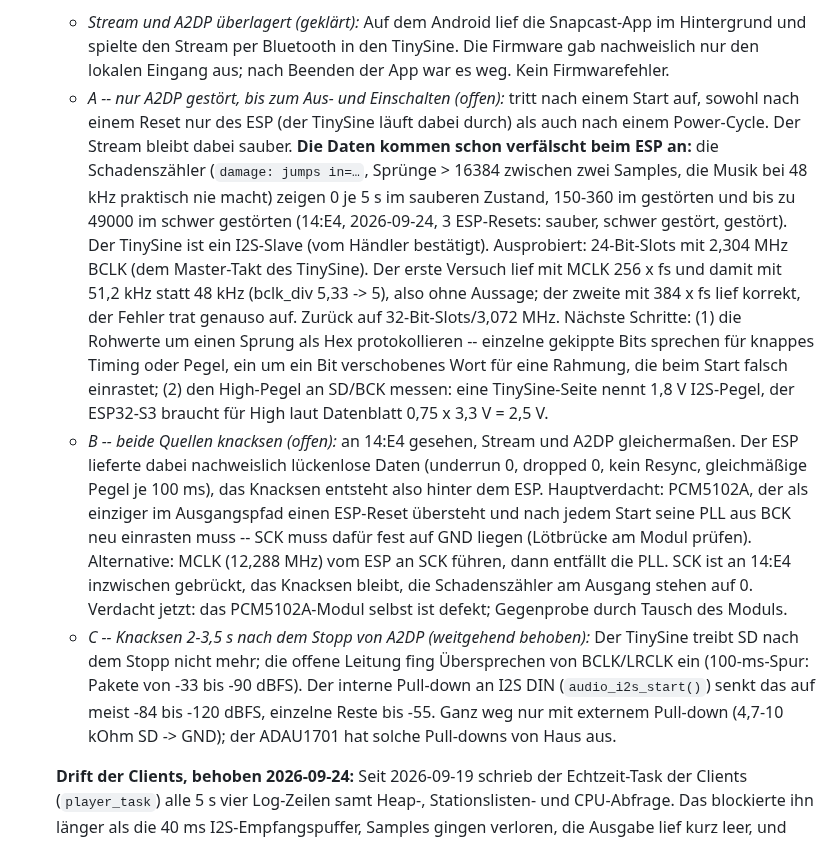
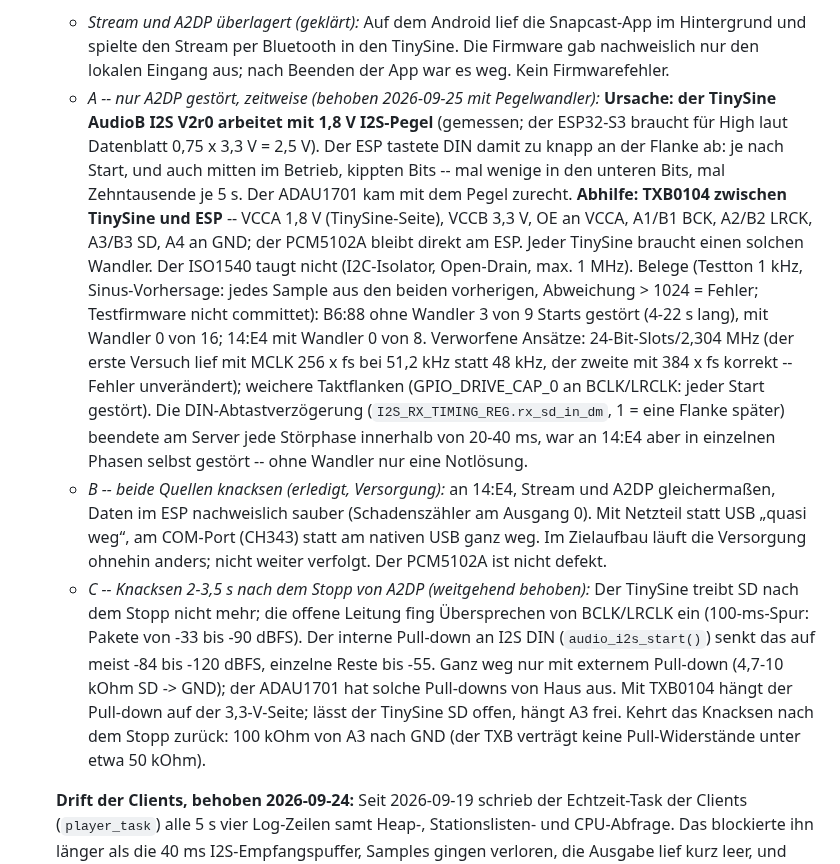
Before and after one commit to pillepalle127/ESP32S3_Mesh_Snapserver, a Markdown page: TODO.md, the part around the change. Rendered like a GitHub page.

Commit message:
docs: fault A solved with a TXB0104, fault B closed
Fault A (A2DP corrupted after some starts, and in phases while running):
the TinySine AudioB I2S V2r0 drives its I2S lines at 1.8 V, too close to
the ESP32-S3's input threshold. A TXB0104 between module and ESP fixed it
(B6:88 without it 3 of 9 starts disturbed, with it 0 of 16; 14:E4 0 of 8,
1 kHz test tone checked against a sine prediction). Records the wiring and
the approaches ruled out: 24-bit slots, softer clock edges, and the DIN
sampling delay as a stopgap only.

Fault B (both sources crackling on 14:E4) depended on the USB supply and
is not pursued; the PCM5102A is fine.

```diff
--- a/TODO.md
+++ b/TODO.md
@@ -287,43 +287,44 @@ Bugs sind umgesetzt:
     Snapcast-App im Hintergrund und spielte den Stream per Bluetooth in den
     TinySine. Die Firmware gab nachweislich nur den lokalen Eingang aus;
     nach Beenden der App war es weg. Kein Firmwarefehler.
-  - *A -- nur A2DP gestört, bis zum Aus- und Einschalten (offen):* tritt
-    nach einem Start auf, sowohl nach einem Reset nur des ESP (der TinySine
-    läuft dabei durch) als auch nach einem Power-Cycle. Der Stream bleibt
-    dabei sauber. **Die Daten kommen schon verfälscht beim ESP an:** die
-    Schadenszähler (`damage: jumps in=…`, Sprünge > 16384 zwischen zwei
-    Samples, die Musik bei 48 kHz praktisch nie macht) zeigen 0 je 5 s im
-    sauberen Zustand, 150-360 im gestörten und bis zu 49000 im schwer
-    gestörten (14:E4, 2026-09-24, 3 ESP-Resets: sauber, schwer gestört,
-    gestört). Der TinySine ist ein I2S-Slave (vom Händler bestätigt).
-    Ausprobiert: 24-Bit-Slots mit 2,304 MHz BCLK (dem Master-Takt des
-    TinySine). Der erste Versuch lief mit MCLK 256 x fs und damit mit
-    51,2 kHz statt 48 kHz (bclk_div 5,33 -> 5), also ohne Aussage; der
-    zweite mit 384 x fs lief korrekt, der Fehler trat genauso auf. Zurück
-    auf 32-Bit-Slots/3,072 MHz. Nächste Schritte: (1) die Rohwerte um einen
-    Sprung als Hex protokollieren -- einzelne gekippte Bits sprechen für
-    knappes Timing oder Pegel, ein um ein Bit verschobenes Wort für eine
-    Rahmung, die beim Start falsch einrastet; (2) den High-Pegel an SD/BCK
-    messen: eine TinySine-Seite nennt 1,8 V I2S-Pegel, der ESP32-S3 braucht
-    für High laut Datenblatt 0,75 x 3,3 V = 2,5 V.
-  - *B -- beide Quellen knacksen (offen):* an 14:E4 gesehen, Stream und
-    A2DP gleichermaßen. Der ESP lieferte dabei nachweislich lückenlose
-    Daten (underrun 0, dropped 0, kein Resync, gleichmäßige Pegel je
-    100 ms), das Knacksen entsteht also hinter dem ESP. Hauptverdacht:
-    PCM5102A, der als einziger im Ausgangspfad einen ESP-Reset übersteht
-    und nach jedem Start seine PLL aus BCK neu einrasten muss -- SCK muss
-    dafür fest auf GND liegen (Lötbrücke am Modul prüfen). Alternative:
-    MCLK (12,288 MHz) vom ESP an SCK führen, dann entfällt die PLL.
-    SCK ist an 14:E4 inzwischen gebrückt, das Knacksen bleibt, die
-    Schadenszähler am Ausgang stehen auf 0. Verdacht jetzt: das
-    PCM5102A-Modul selbst ist defekt; Gegenprobe durch Tausch des Moduls.
+  - *A -- nur A2DP gestört, zeitweise (behoben 2026-09-25 mit
+    Pegelwandler):* **Ursache: der TinySine AudioB I2S V2r0 arbeitet mit
+    1,8 V I2S-Pegel** (gemessen; der ESP32-S3 braucht für High laut
+    Datenblatt 0,75 x 3,3 V = 2,5 V). Der ESP tastete DIN damit zu knapp
+    an der Flanke ab: je nach Start, und auch mitten im Betrieb, kippten
+    Bits -- mal wenige in den unteren Bits, mal Zehntausende je 5 s. Der
+    ADAU1701 kam mit dem Pegel zurecht. **Abhilfe: TXB0104 zwischen
+    TinySine und ESP** -- VCCA 1,8 V (TinySine-Seite), VCCB 3,3 V, OE an
+    VCCA, A1/B1 BCK, A2/B2 LRCK, A3/B3 SD, A4 an GND; der PCM5102A bleibt
+    direkt am ESP. Jeder TinySine braucht einen solchen Wandler. Der
+    ISO1540 taugt nicht (I2C-Isolator, Open-Drain, max. 1 MHz).
+    Belege (Testton 1 kHz, Sinus-Vorhersage: jedes Sample aus den beiden
+    vorherigen, Abweichung > 1024 = Fehler; Testfirmware nicht committet):
+    B6:88 ohne Wandler 3 von 9 Starts gestört (4-22 s lang), mit Wandler
+    0 von 16; 14:E4 mit Wandler 0 von 8.
+    Verworfene Ansätze: 24-Bit-Slots/2,304 MHz (der erste Versuch lief mit
+    MCLK 256 x fs bei 51,2 kHz statt 48 kHz, der zweite mit 384 x fs korrekt
+    -- Fehler unverändert); weichere Taktflanken (GPIO_DRIVE_CAP_0 an
+    BCLK/LRCLK: jeder Start gestört). Die DIN-Abtastverzögerung
+    (`I2S_RX_TIMING_REG.rx_sd_in_dm`, 1 = eine Flanke später) beendete am
+    Server jede Störphase innerhalb von 20-40 ms, war an 14:E4 aber in
+    einzelnen Phasen selbst gestört -- ohne Wandler nur eine Notlösung.
+  - *B -- beide Quellen knacksen (erledigt, Versorgung):* an 14:E4, Stream
+    und A2DP gleichermaßen, Daten im ESP nachweislich sauber
+    (Schadenszähler am Ausgang 0). Mit Netzteil statt USB „quasi weg“, am
+    COM-Port (CH343) statt am nativen USB ganz weg. Im Zielaufbau läuft
+    die Versorgung ohnehin anders; nicht weiter verfolgt. Der PCM5102A ist
+    nicht defekt.
   - *C -- Knacksen 2-3,5 s nach dem Stopp von A2DP (weitgehend behoben):*
     Der TinySine treibt SD nach dem Stopp nicht mehr; die offene Leitung
     fing Übersprechen von BCLK/LRCLK ein (100-ms-Spur: Pakete von -33 bis
     -90 dBFS). Der interne Pull-down an I2S DIN (`audio_i2s_start()`) senkt
     das auf meist -84 bis -120 dBFS, einzelne Reste bis -55. Ganz weg nur
     mit externem Pull-down (4,7-10 kOhm SD -> GND); der ADAU1701 hat solche
-    Pull-downs von Haus aus.
+    Pull-downs von Haus aus. Mit TXB0104 hängt der Pull-down auf der
+    3,3-V-Seite; lässt der TinySine SD offen, hängt A3 frei. Kehrt das
+    Knacksen nach dem Stopp zurück: 100 kOhm von A3 nach GND (der TXB
+    verträgt keine Pull-Widerstände unter etwa 50 kOhm).
 
   **Drift der Clients, behoben 2026-09-24:** Seit 2026-09-19 schrieb der
   Echtzeit-Task der Clients (`player_task`) alle 5 s vier Log-Zeilen samt
```
